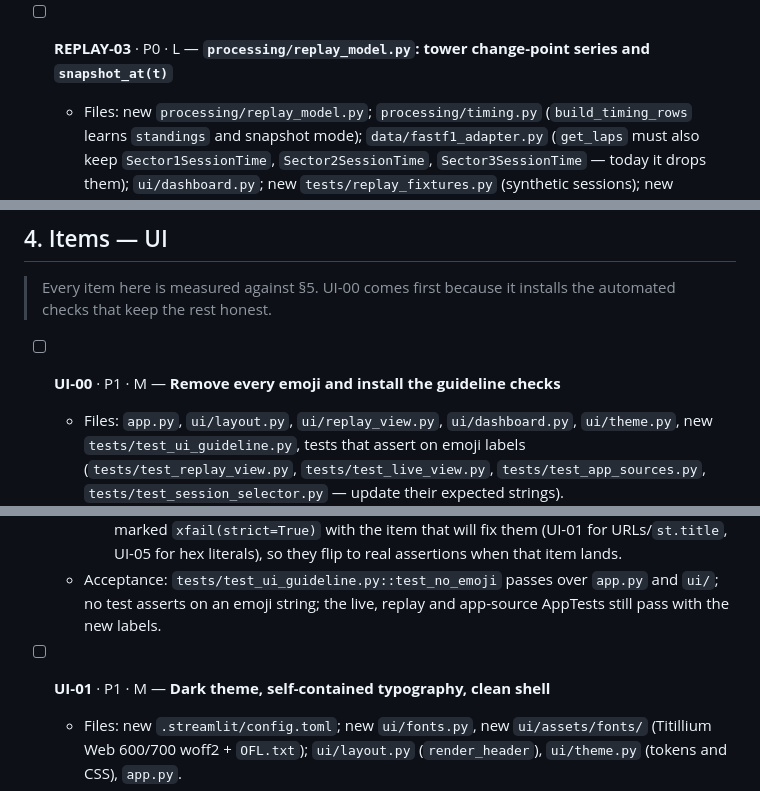
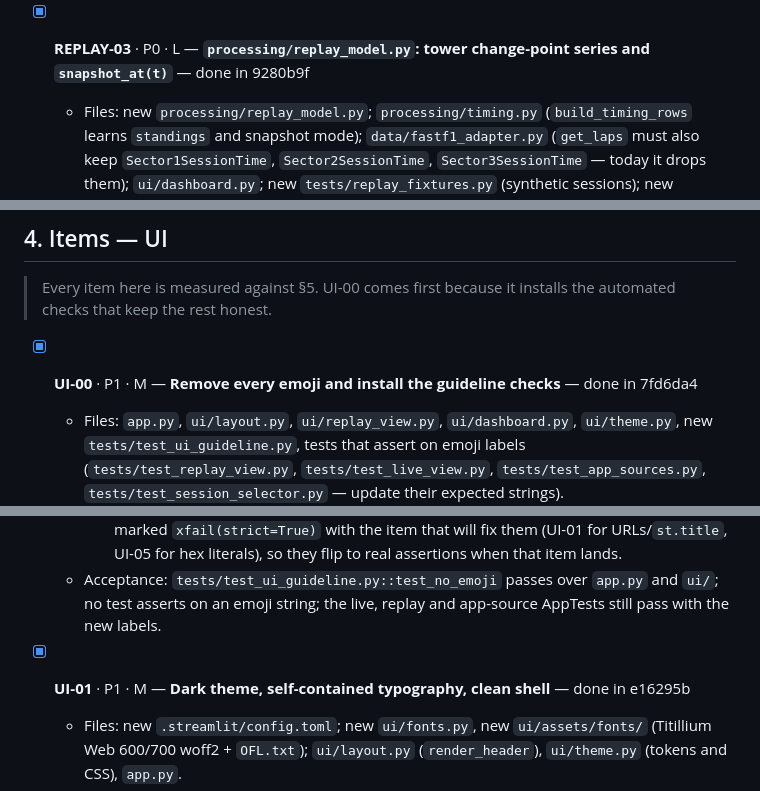
Before and after one commit to mricero/F1-Telemetry-Dashboard, a Markdown page: IMPROVEMENTS.md, 3 parts joined by grey strips. Rendered like a GitHub page.

````diff
--- a/IMPROVEMENTS.md
+++ b/IMPROVEMENTS.md
@@ -199,7 +199,7 @@ Verified by reading `app.py`, `ui/dashboard.py`, `processing/timing.py`, `proces
     - Network (`F1_NETWORK_TESTS=1`): 2023 Bahrain R → ≥ 20 drivers, ≥ 20 000 stream rows, VER `Position == 1` on its last row, `segment_starts == []`; `track_status` non-empty; 2023 Bahrain Q → 3 strictly increasing `segment_starts`, the first equal to `session_start`.
   - Depends on: REPLAY-01 (for `ReplayClock`).
 
-- [ ] **REPLAY-03** · P0 · L — **`processing/replay_model.py`: tower change-point series and `snapshot_at(t)`**
+- [x] **REPLAY-03** · P0 · L — **`processing/replay_model.py`: tower change-point series and `snapshot_at(t)`** — done in 9280b9f
   - Files: new `processing/replay_model.py`; `processing/timing.py` (`build_timing_rows` learns `standings` and snapshot mode); `data/fastf1_adapter.py` (`get_laps` must also keep `Sector1SessionTime`, `Sector2SessionTime`, `Sector3SessionTime` — today it drops them); `ui/dashboard.py`; new `tests/replay_fixtures.py` (synthetic sessions); new `tests/test_replay_model.py`; `tests/test_timing.py`.
   - Problem: D1, D2, D7 — all renderers read end-of-session aggregates.
   - Fix:
@@ -352,7 +352,7 @@ Verified by reading `app.py`, `ui/dashboard.py`, `processing/timing.py`, `proces
 
 > Every item here is measured against §5. UI-00 comes first because it installs the automated checks that keep the rest honest.
 
-- [ ] **UI-00** · P1 · M — **Remove every emoji and install the guideline checks**
+- [x] **UI-00** · P1 · M — **Remove every emoji and install the guideline checks** — done in 7fd6da4
   - Files: `app.py`, `ui/layout.py`, `ui/replay_view.py`, `ui/dashboard.py`, `ui/theme.py`, new `tests/test_ui_guideline.py`, tests that assert on emoji labels (`tests/test_replay_view.py`, `tests/test_live_view.py`, `tests/test_app_sources.py`, `tests/test_session_selector.py` — update their expected strings).
   - Problem: 50+ emoji in interface strings (inventory in §1). Emoji are also used as **state indicators** (`ui/layout.TRACK_STATUS` circles, flag icons, `"🔧 PIT OUT"` chart text), where they carry meaning that disappears for anyone who can't tell the colours apart.
   - Fix:
@@ -361,7 +361,7 @@ Verified by reading `app.py`, `ui/dashboard.py`, `processing/timing.py`, `proces
     3. Add `tests/test_ui_guideline.py` implementing all checks in §5.12. Checks that current code cannot pass yet (e.g. hex literals outside `ui/theme.py`, Google Fonts URL) are marked `xfail(strict=True)` with the item that will fix them (UI-01 for URLs/`st.title`, UI-05 for hex literals), so they flip to real assertions when that item lands.
   - Acceptance: `tests/test_ui_guideline.py::test_no_emoji` passes over `app.py` and `ui/`; no test asserts on an emoji string; the live, replay and app-source AppTests still pass with the new labels.
 
-- [ ] **UI-01** · P1 · M — **Dark theme, self-contained typography, clean shell**
+- [x] **UI-01** · P1 · M — **Dark theme, self-contained typography, clean shell** — done in e16295b
   - Files: new `.streamlit/config.toml`; new `ui/fonts.py`, new `ui/assets/fonts/` (Titillium Web 600/700 woff2 + `OFL.txt`); `ui/layout.py` (`render_header`), `ui/theme.py` (tokens and CSS), `app.py`.
   - Fix:
     ```toml
````
Also changed, not shown: other parts of IMPROVEMENTS.md (+5 -5 lines).
